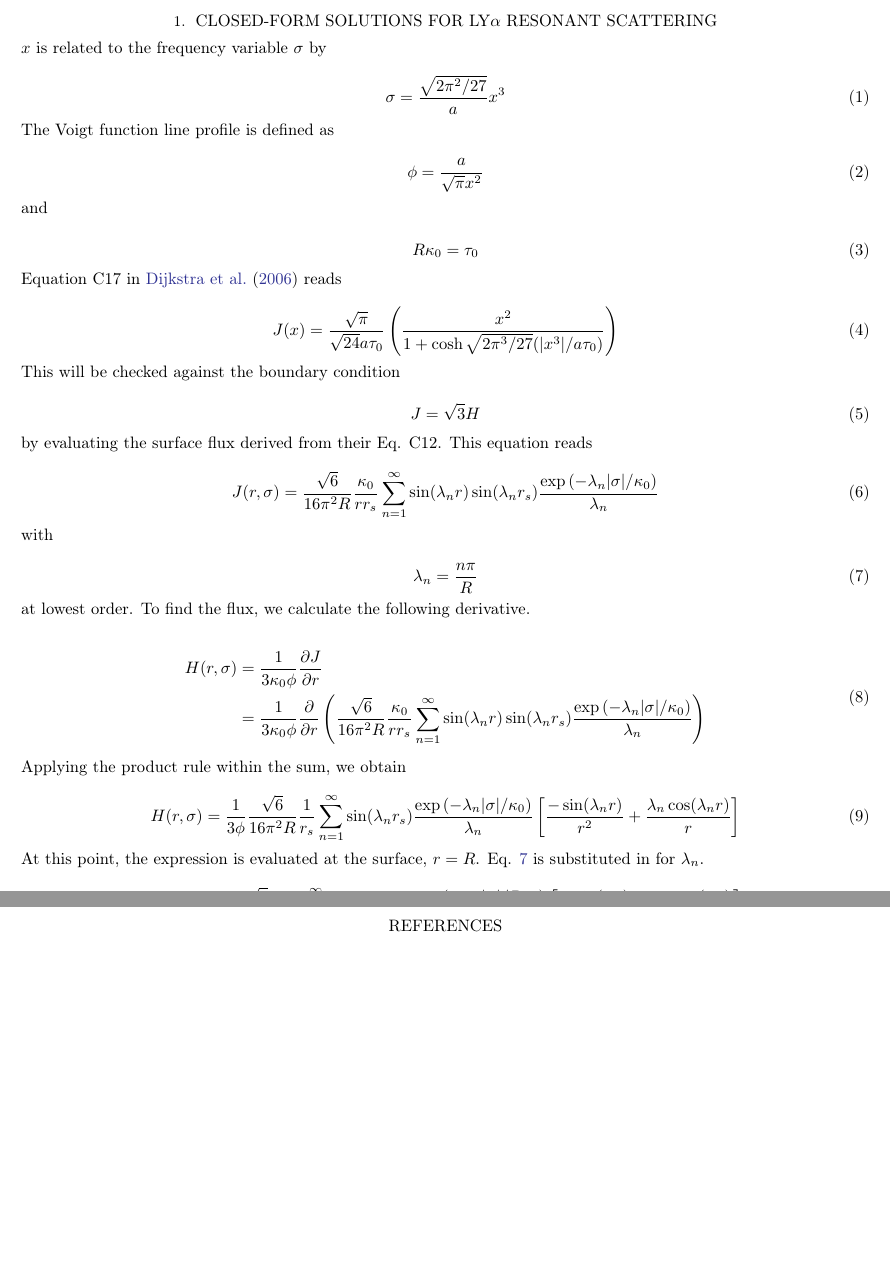
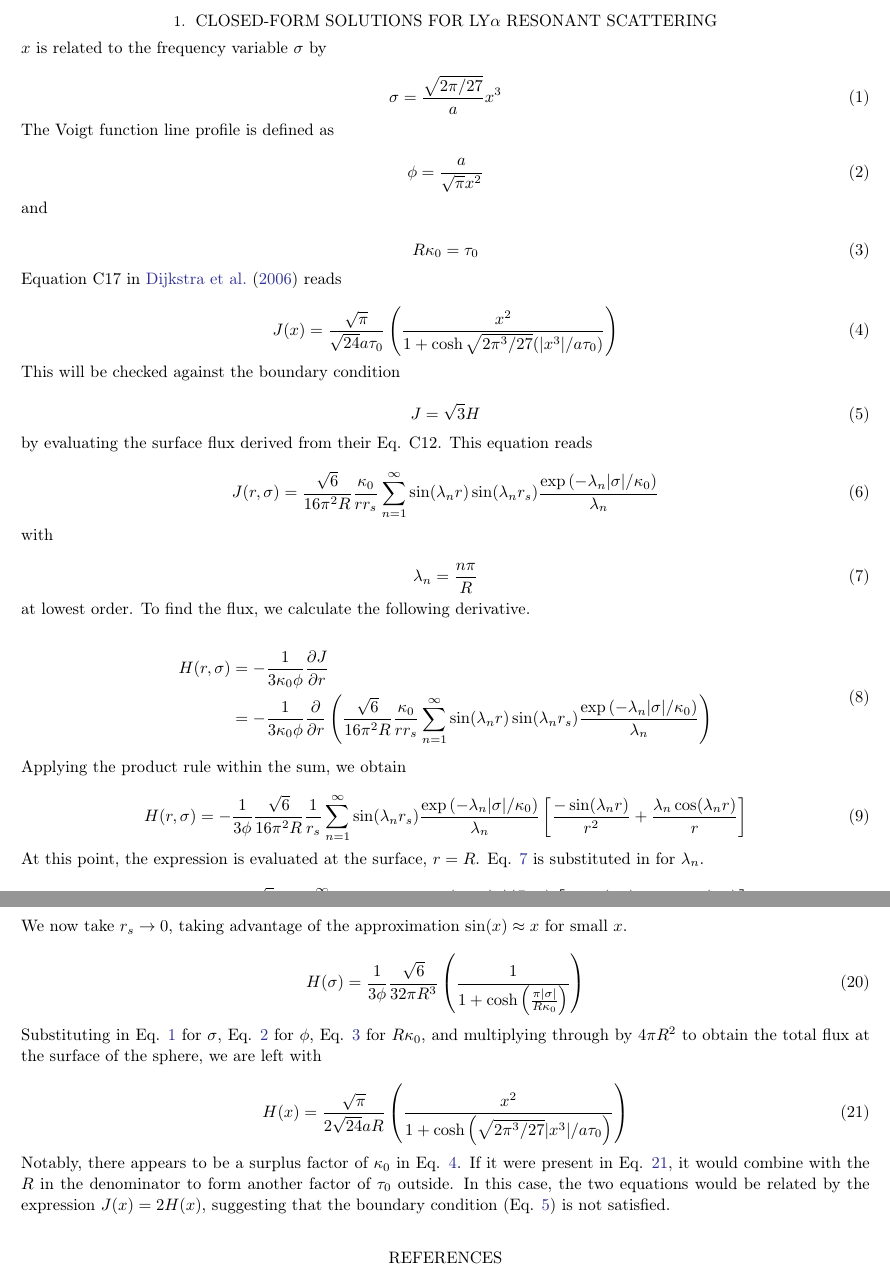
Before and after one commit to mccbc/scratch, a LaTeX paper (lya.tex): two parts of pages 1 and 3 of 3, joined at a grey line, cut so that both start at the same text, the shorter picture padded with empty space. Compiled offline with LaTeX, dvips and Ghostscript.

Commit message:
finished & fixed minus sign error

```diff
--- a/lya.tex
+++ b/lya.tex
@@ -36,7 +36,7 @@
 $x$ is related to the frequency variable $\sigma$ by
 
 \begin{equation} \label{sigma}
-    \sigma = \frac{\sqrt{2\pi^2/27}}{a} x^3
+    \sigma = \frac{\sqrt{2\pi/27}}{a} x^3
 \end{equation}
 
 The Voigt function line profile is defined as
@@ -59,7 +59,7 @@ Equation C17 in \citet{2006ApJ...649...14D} reads
 
 This will be checked against the boundary condition
 
-\begin{equation}
+\begin{equation} \label{bc}
     J = \sqrt{3} H
 \end{equation}
 
@@ -79,15 +79,15 @@ at lowest order. To find the flux, we calculate the following derivative.
 
 \begin{equation}
     \begin{split}
-    H(r, \sigma) &= \frac{1}{3\kappa_0 \phi}\frac{\partial J}{\partial r}\\
-    &= \frac{1}{3\kappa_0 \phi}\frac{\partial}{\partial r}\left(\frac{\sqrt{6}}{16 \pi^2 R} \frac{\kappa_0}{rr_s} \sum_{n=1}^{\infty}\sin(\lambda_n r) \sin(\lambda_n r_s) \frac{\exp{(-\lambda_n |\sigma|/\kappa_0)}}{\lambda_n}\right)
+    H(r, \sigma) &= - \frac{1}{3\kappa_0 \phi}\frac{\partial J}{\partial r}\\
+    &= - \frac{1}{3\kappa_0 \phi}\frac{\partial}{\partial r}\left(\frac{\sqrt{6}}{16 \pi^2 R} \frac{\kappa_0}{rr_s} \sum_{n=1}^{\infty}\sin(\lambda_n r) \sin(\lambda_n r_s) \frac{\exp{(-\lambda_n |\sigma|/\kappa_0)}}{\lambda_n}\right)
     \end{split}
 \end{equation}
 
 Applying the product rule within the sum, we obtain
 
 \begin{equation}
-    H(r, \sigma) = \frac{1}{3 \phi} \frac{\sqrt{6}}{16 \pi^2 R} \frac{1}{r_s} \sum_{n=1}^{\infty} \sin(\lambda_n r_s) \frac{\exp{(-\lambda_n |\sigma|/\kappa_0)}}{\lambda_n} \left[ \frac{-\sin(\lambda_n r)}{r^2} + \frac{\lambda_n \cos(\lambda_n r)}{r}\right]
+    H(r, \sigma) = - \frac{1}{3 \phi} \frac{\sqrt{6}}{16 \pi^2 R} \frac{1}{r_s} \sum_{n=1}^{\infty} \sin(\lambda_n r_s) \frac{\exp{(-\lambda_n |\sigma|/\kappa_0)}}{\lambda_n} \left[ \frac{-\sin(\lambda_n r)}{r^2} + \frac{\lambda_n \cos(\lambda_n r)}{r}\right]
 \end{equation}
 
 At this point, the expression is evaluated at the surface, $r=R$. Eq. \ref{lambdan} is substituted in for $\lambda_n$.
@@ -155,6 +155,21 @@ With this, Eq. \ref{before_trig} becomes
     H(\sigma) = \frac{1}{3 \phi} \frac{\sqrt{6}}{32 \pi^2 R^2} \frac{1}{r_s} \left(\frac{\sin{\left(\frac{\pi r_s}{R}\right)}}{\cos{\left(\frac{\pi r_s}{R}\right)} + \cosh{\left(\frac{\pi |\sigma|}{R\kappa_0}\right)}}\right)
 \end{equation}
 
+We now take $r_s \rightarrow 0$, taking advantage of the approximation $\sin(x) \approx x$ for small $x$.
+
+\begin{equation}
+    H(\sigma) = \frac{1}{3 \phi} \frac{\sqrt{6}}{32 \pi R^3} \left(\frac{1}{1 + \cosh{\left(\frac{\pi |\sigma|}{R\kappa_0}\right)}}\right)
+\end{equation}
+
+Substituting in Eq. \ref{sigma} for $\sigma$, Eq. \ref{lineprofile} for $\phi$, Eq. \ref{tau} for $R \kappa_0$, and multiplying through by $4\pi R^2$ to obtain the total flux at the surface of the sphere, we are left with
+
+\begin{equation} \label{final}
+    H(x) = \frac{\sqrt{\pi}}{2\sqrt{24}aR} \left(\frac{x^2}{1 + \cosh{\left(\sqrt{2\pi^3/27}|x^3|/a\tau_0\right)}}\right)
+\end{equation}
+
+Notably, there appears to be a surplus factor of $\kappa_0$ in Eq. \ref{dijkstra}. If it were present in Eq. \ref{final}, it would combine with the $R$ in the denominator to form another factor of $\tau_0$ outside. In this case, the two equations would be related by the expression $J(x) = 2 H(x)$, suggesting that the boundary condition (Eq. \ref{bc}) is not satisfied.
+
+
 \bibliography{bibliography}{}
 \bibliographystyle{aasjournal}
 
```
Also changed, not shown: lya.tex (12 more changed lines).
